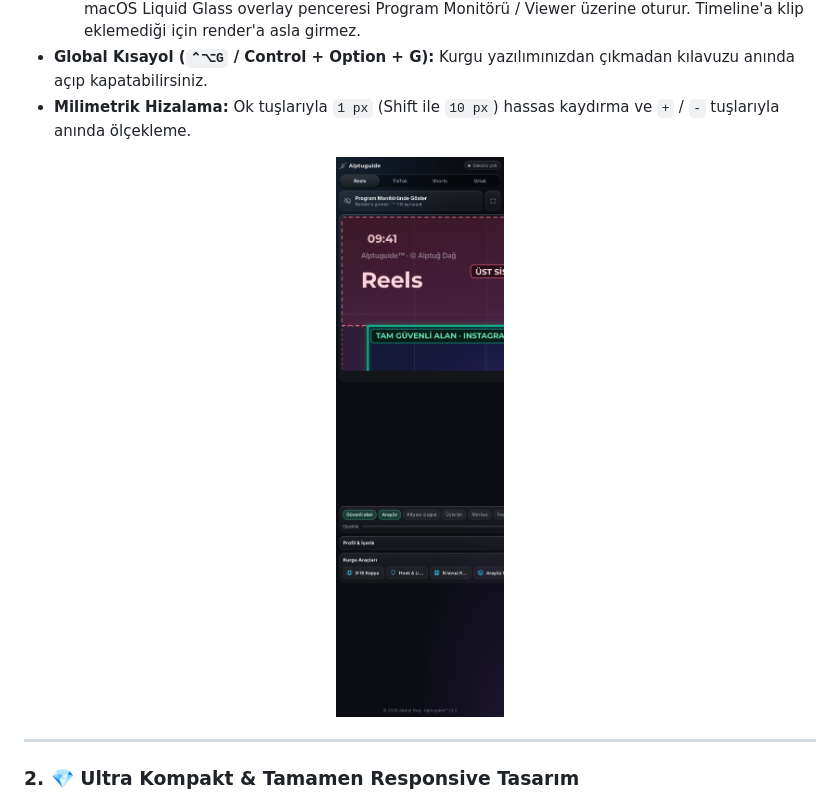
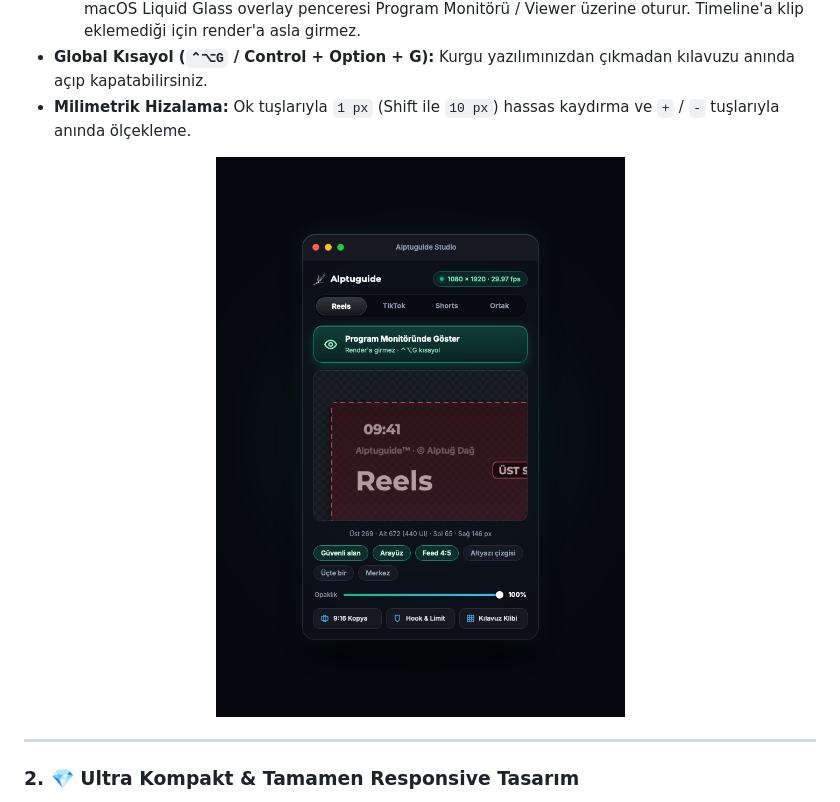
Before and after one commit to AlptugDag/Alptuguide, a Markdown page: README.md, the part around the change. Drawn GitHub-style; pictures changed too: docs/screenshots/liquid_glass_panel.png.

Commit message:
docs: studio-grade showcase graphics, cinematic monitor HUD mockups, and high-DPI 4-up safe-zones

```diff
--- a/README.md
+++ b/README.md
@@ -41,7 +41,7 @@
 - **Milimetrik Hizalama:** Ok tuşlarıyla `1 px` (Shift ile `10 px`) hassas kaydırma ve `+` / `-` tuşlarıyla anında ölçekleme.
 
 <p align="center">
-  <img src="docs/screenshots/liquid_glass_panel.png" alt="Alptuguide Studio Liquid Glass Panel" width="60%">
+  <img src="docs/screenshots/liquid_glass_panel.png" alt="Alptuguide Studio Liquid Glass Panel" width="420">
 </p>
 
 ---
```
Also changed, not shown: 7 other files.
